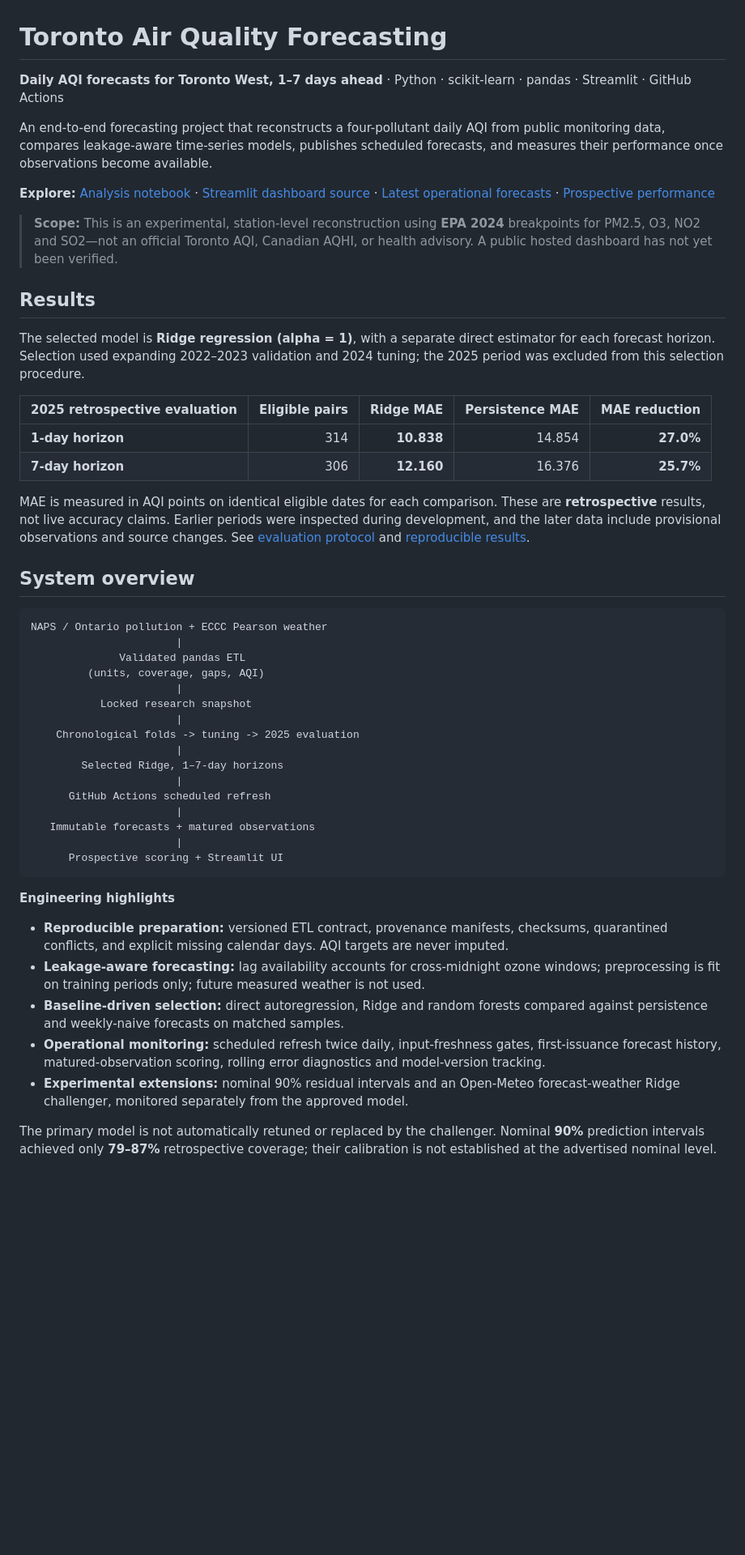
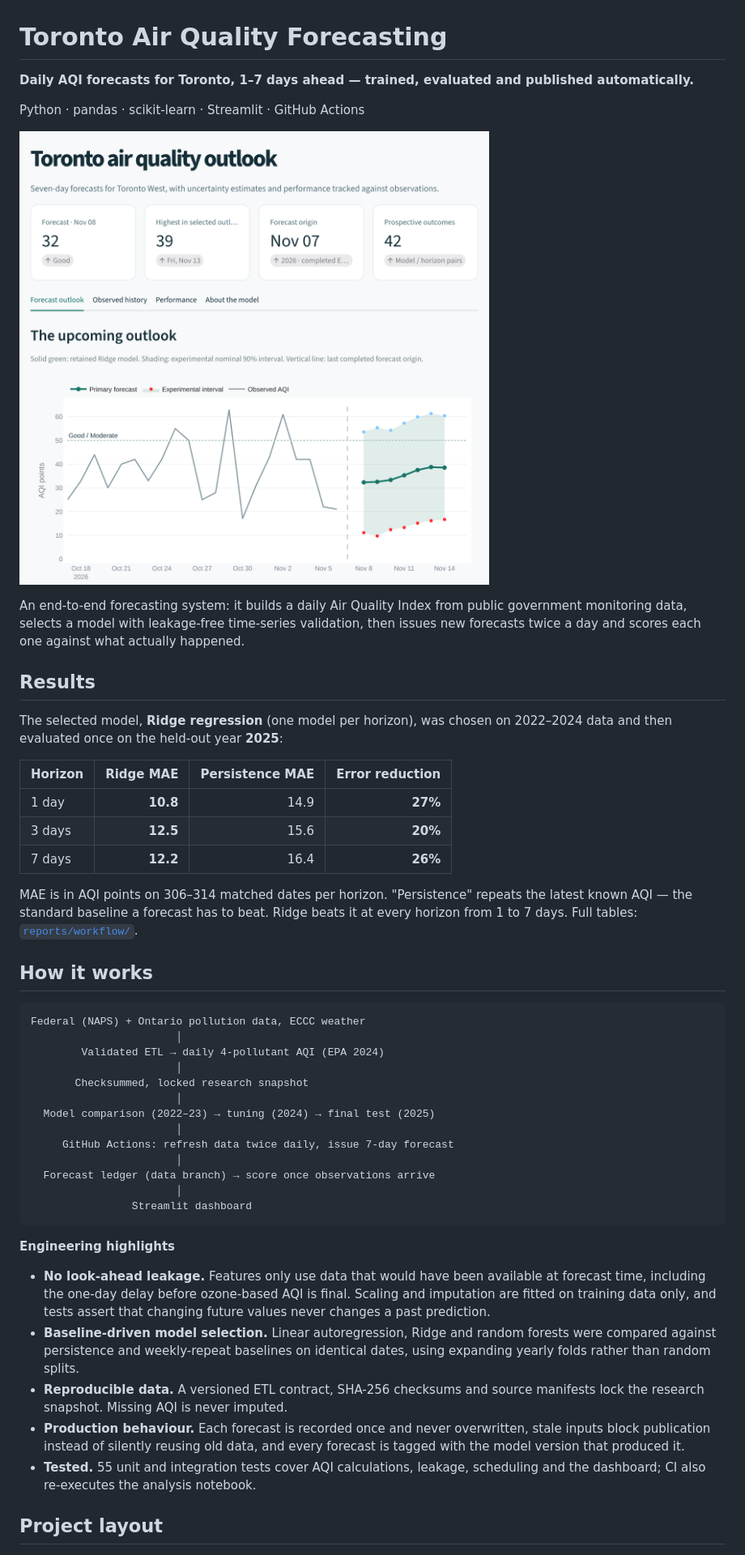
Before and after one commit to AhmedOT22/Air-Quality-Forecasting, a Markdown page: README.md, the part around one of its changes. Shown at 81% size. GitHub-like rendering; pictures changed too: docs/images/dashboard.png (added); blank space fills up the shorter version.

````diff
--- a/README.md
+++ b/README.md
@@ -1,52 +1,64 @@
 # Toronto Air Quality Forecasting
 
-**Daily AQI forecasts for Toronto West, 1–7 days ahead** · Python · scikit-learn · pandas · Streamlit · GitHub Actions
+**Daily AQI forecasts for Toronto, 1–7 days ahead — trained, evaluated and published automatically.**
 
-An end-to-end forecasting project that reconstructs a four-pollutant daily AQI from public monitoring data, compares leakage-aware time-series models, publishes scheduled forecasts, and measures their performance once observations become available.
+Python · pandas · scikit-learn · Streamlit · GitHub Actions
 
-**Explore:** [Analysis notebook](AirQuality.ipynb) · [Streamlit dashboard source](app.py) · [Latest operational forecasts](reports/operational/latest_forecast.csv) · [Prospective performance](reports/operational/metrics.csv)
+![Dashboard: observed AQI and the upcoming 7-day forecast](docs/images/dashboard.png)
 
-> **Scope:** This is an experimental, station-level reconstruction using **EPA 2024** breakpoints for PM2.5, O3, NO2 and SO2—not an official Toronto AQI, Canadian AQHI, or health advisory. A public hosted dashboard has not yet been verified.
+An end-to-end forecasting system: it builds a daily Air Quality Index from public
+government monitoring data, selects a model with leakage-free time-series validation,
+then issues new forecasts twice a day and scores each one against what actually happened.
 
 ## Results
 
-The selected model is **Ridge regression (alpha = 1)**, with a separate direct estimator for each forecast horizon. Selection used expanding 2022–2023 validation and 2024 tuning; the 2025 period was excluded from this selection procedure.
+The selected model, **Ridge regression** (one model per horizon), was chosen on
+2022–2024 data and then evaluated once on the held-out year **2025**:
 
-| 2025 retrospective evaluation | Eligible pairs | Ridge MAE | Persistence MAE | MAE reduction |
-| --- | ---: | ---: | ---: | ---: |
-| **1-day horizon** | 314 | **10.838** | 14.854 | **27.0%** |
-| **7-day horizon** | 306 | **12.160** | 16.376 | **25.7%** |
+| Horizon | Ridge MAE | Persistence MAE | Error reduction |
+| --- | ---: | ---: | ---: |
+| 1 day | **10.8** | 14.9 | **27%** |
+| 3 days | **12.5** | 15.6 | **20%** |
+| 7 days | **12.2** | 16.4 | **26%** |
 
-MAE is measured in AQI points on identical eligible dates for each comparison. These are **retrospective** results, not live accuracy claims. Earlier periods were inspected during development, and the later data include provisional observations and source changes. See [evaluation protocol](docs/workflow.md) and [reproducible results](reports/workflow/).
+MAE is in AQI points on 306–314 matched dates per horizon. "Persistence" repeats the
+latest known AQI — the standard baseline a forecast has to beat. Ridge beats it at every
+horizon from 1 to 7 days. Full tables: [`reports/workflow/`](reports/workflow/).
 
-## System overview
+## How it works
 
 ```text
-NAPS / Ontario pollution + ECCC Pearson weather
-                       |
-              Validated pandas ETL
-         (units, coverage, gaps, AQI)
-                       |
-           Locked research snapshot
-                       |
-    Chronological folds -> tuning -> 2025 evaluation
-                       |
-        Selected Ridge, 1–7-day horizons
-                       |
-      GitHub Actions scheduled refresh
-                       |
-   Immutable forecasts + matured observations
-                       |
-      Prospective scoring + Streamlit UI
+Federal (NAPS) + Ontario pollution data, ECCC weather
+                       │
+        Validated ETL → daily 4-pollutant AQI (EPA 2024)
+                       │
+       Checksummed, locked research snapshot
+                       │
+  Model comparison (2022–23) → tuning (2024) → final test (2025)
+                       │
+     GitHub Actions: refresh data twice daily, issue 7-day forecast
+                       │
+  Forecast ledger (data branch) → score once observations arrive
+                       │
+                Streamlit dashboard
 ```
 
 **Engineering highlights**
 
-- **Reproducible preparation:** versioned ETL contract, provenance manifests, checksums, quarantined conflicts, and explicit missing calendar days. AQI targets are never imputed.
-- **Leakage-aware forecasting:** lag availability accounts for cross-midnight ozone windows; preprocessing is fit on training periods only; future measured weather is not used.
-- **Baseline-driven selection:** direct autoregression, Ridge and random forests compared against persistence and weekly-naive forecasts on matched samples.
-- **Operational monitoring:** scheduled refresh twice daily, input-freshness gates, first-issuance forecast history, matured-observation scoring, rolling error diagnostics and model-version tracking.
-- **Experimental extensions:** nominal 90% residual intervals and an Open-Meteo forecast-weather Ridge challenger, monitored separately from the approved model.
+- **No look-ahead leakage.** Features only use data that would have been available at
+  forecast time, including the one-day delay before ozone-based AQI is final. Scaling
+  and imputation are fitted on training data only, and tests assert that changing
+  future values never changes a past prediction.
+- **Baseline-driven model selection.** Linear autoregression, Ridge and random forests
+  were compared against persistence and weekly-repeat baselines on identical dates,
+  using expanding yearly folds rather than random splits.
+- **Reproducible data.** A versioned ETL contract, SHA-256 checksums and source
+  manifests lock the research snapshot. Missing AQI is never imputed.
+- **Production behaviour.** Each forecast is recorded once and never overwritten,
+  stale inputs block publication instead of silently reusing old data, and every
+  forecast is tagged with the model version that produced it.
+- **Tested.** 55 unit and integration tests cover AQI calculations, leakage,
+  scheduling and the dashboard; CI also re-executes the analysis notebook.
 
-The primary model is not automatically retuned or replaced by the challenger. Nominal **90%** prediction intervals achieved only **79–87%** retrospective coverage; their calibration is not established at the advertised nominal level.
+## Project layout
 
````
Also changed, not shown: other parts of README.md (+34 -42 lines).
